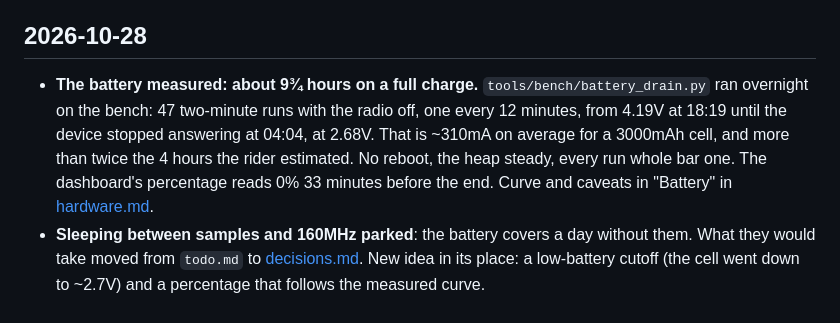
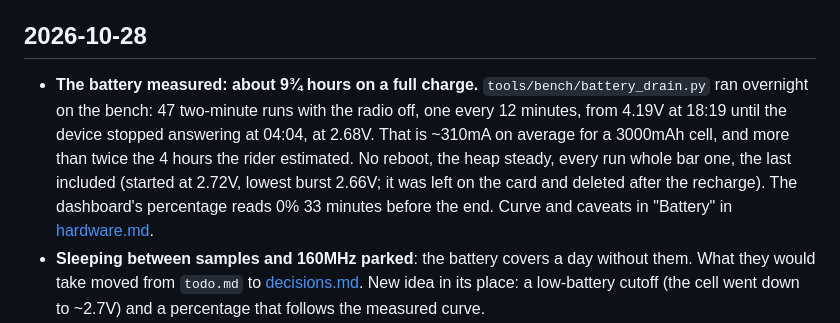
Before and after one commit to FLAVQUR/dialed-suspension-tuner, a Markdown page: CHANGELOG.md, the part around the change. GitHub-like rendering.

```diff
--- a/CHANGELOG.md
+++ b/CHANGELOG.md
@@ -4,7 +4,7 @@ What changed, newest first. Each entry says what was done and how it was checked
 
 ## 2026-10-28
 
-- **The battery measured: about 9¾ hours on a full charge.** `tools/bench/battery_drain.py` ran overnight on the bench: 47 two-minute runs with the radio off, one every 12 minutes, from 4.19V at 18:19 until the device stopped answering at 04:04, at 2.68V. That is ~310mA on average for a 3000mAh cell, and more than twice the 4 hours the rider estimated. No reboot, the heap steady, every run whole bar one. The dashboard's percentage reads 0% 33 minutes before the end. Curve and caveats in "Battery" in [hardware.md](docs/hardware.md#battery).
+- **The battery measured: about 9¾ hours on a full charge.** `tools/bench/battery_drain.py` ran overnight on the bench: 47 two-minute runs with the radio off, one every 12 minutes, from 4.19V at 18:19 until the device stopped answering at 04:04, at 2.68V. That is ~310mA on average for a 3000mAh cell, and more than twice the 4 hours the rider estimated. No reboot, the heap steady, every run whole bar one, the last included (started at 2.72V, lowest burst 2.66V; it was left on the card and deleted after the recharge). The dashboard's percentage reads 0% 33 minutes before the end. Curve and caveats in "Battery" in [hardware.md](docs/hardware.md#battery).
 - **Sleeping between samples and 160MHz parked**: the battery covers a day without them. What they would take moved from `todo.md` to [decisions.md](docs/decisions.md). New idea in its place: a low-battery cutoff (the cell went down to ~2.7V) and a percentage that follows the measured curve.
 - **One card stall past the spill buffer**, the first seen outside a test hook: ~3.8s at 3.43V, 495 rows dropped, no write failing, after two runs that used the spill partway. The seven runs after it were clean down to 3.11V. See "Spill buffer" in [sd-card.md](docs/sd-card.md#spill-buffer-2026-10-26). The test script now keeps the CSV of any run the card stalls on, for its `write_us`.
 
```
Also changed, not shown: docs/hardware.md (+1 -1 lines).
